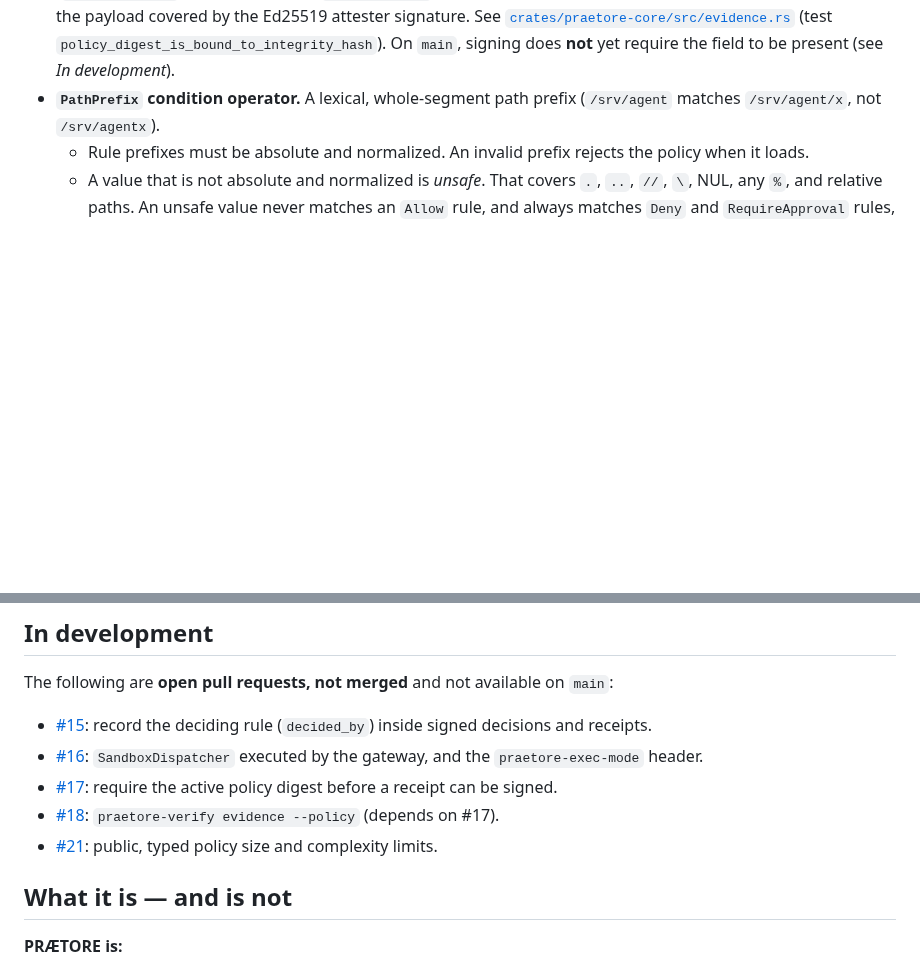
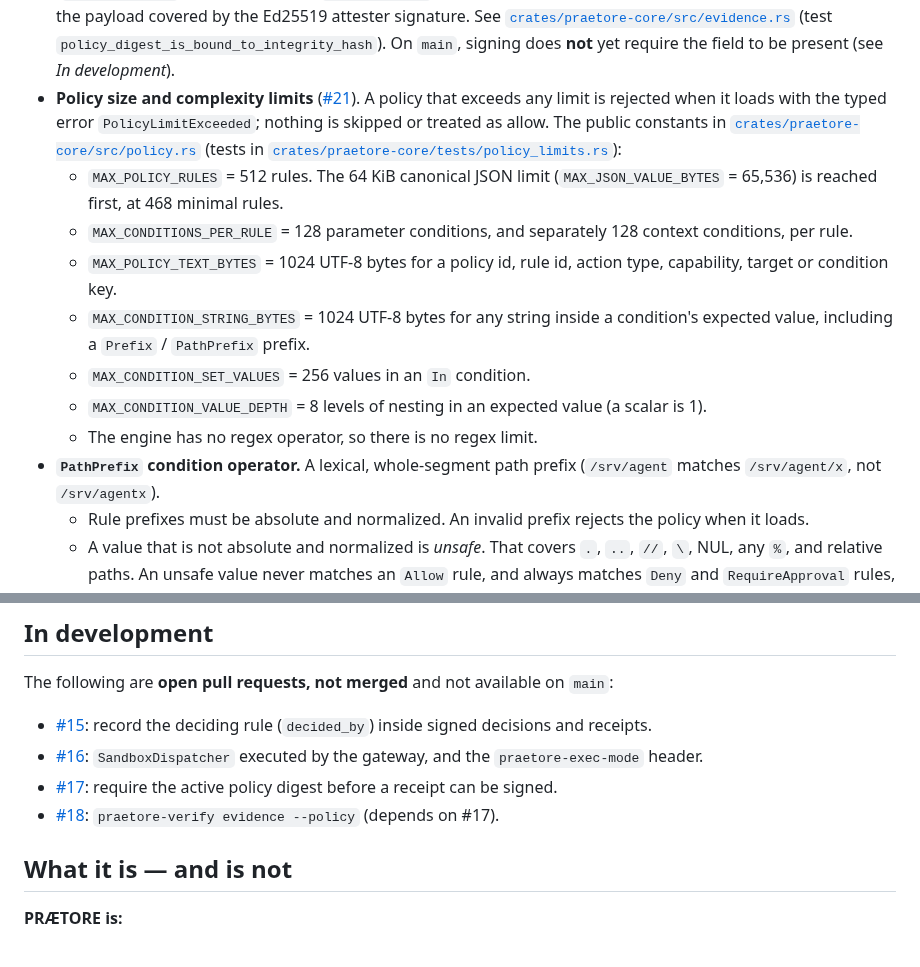
Before and after one commit to Mavericksantander/praetore, a Markdown page: README.md, 2 parts joined by grey strips. GitHub-like rendering; blank space fills up the shorter version.

Commit message:
docs(readme): move #21 policy limits to merged features

```diff
--- a/README.md
+++ b/README.md
@@ -48,6 +48,24 @@ code or test that backs it. None of it is a security or production guarantee.
   [`crates/praetore-core/src/evidence.rs`](crates/praetore-core/src/evidence.rs)
   (test `policy_digest_is_bound_to_integrity_hash`). On `main`, signing does
   **not** yet require the field to be present (see *In development*).
+- **Policy size and complexity limits** ([#21](https://github.com/Mavericksantander/praetore/pull/21)).
+  A policy that exceeds any limit is rejected when it loads with the typed
+  error `PolicyLimitExceeded`; nothing is skipped or treated as allow. The
+  public constants in
+  [`crates/praetore-core/src/policy.rs`](crates/praetore-core/src/policy.rs)
+  (tests in [`crates/praetore-core/tests/policy_limits.rs`](crates/praetore-core/tests/policy_limits.rs)):
+  - `MAX_POLICY_RULES` = 512 rules. The 64 KiB canonical JSON limit
+    (`MAX_JSON_VALUE_BYTES` = 65,536) is reached first, at 468 minimal rules.
+  - `MAX_CONDITIONS_PER_RULE` = 128 parameter conditions, and separately 128
+    context conditions, per rule.
+  - `MAX_POLICY_TEXT_BYTES` = 1024 UTF-8 bytes for a policy id, rule id,
+    action type, capability, target or condition key.
+  - `MAX_CONDITION_STRING_BYTES` = 1024 UTF-8 bytes for any string inside a
+    condition's expected value, including a `Prefix` / `PathPrefix` prefix.
+  - `MAX_CONDITION_SET_VALUES` = 256 values in an `In` condition.
+  - `MAX_CONDITION_VALUE_DEPTH` = 8 levels of nesting in an expected value
+    (a scalar is 1).
+  - The engine has no regex operator, so there is no regex limit.
 - **`PathPrefix` condition operator.** A lexical, whole-segment path prefix
   (`/srv/agent` matches `/srv/agent/x`, not `/srv/agentx`).
   - Rule prefixes must be absolute and normalized. An invalid prefix rejects
@@ -132,7 +150,6 @@ The following are **open pull requests, not merged** and not available on
 - [#16](https://github.com/Mavericksantander/praetore/pull/16): `SandboxDispatcher` executed by the gateway, and the `praetore-exec-mode` header.
 - [#17](https://github.com/Mavericksantander/praetore/pull/17): require the active policy digest before a receipt can be signed.
 - [#18](https://github.com/Mavericksantander/praetore/pull/18): `praetore-verify evidence --policy` (depends on #17).
-- [#21](https://github.com/Mavericksantander/praetore/pull/21): public, typed policy size and complexity limits.
 
 ## What it is — and is not
 
```
